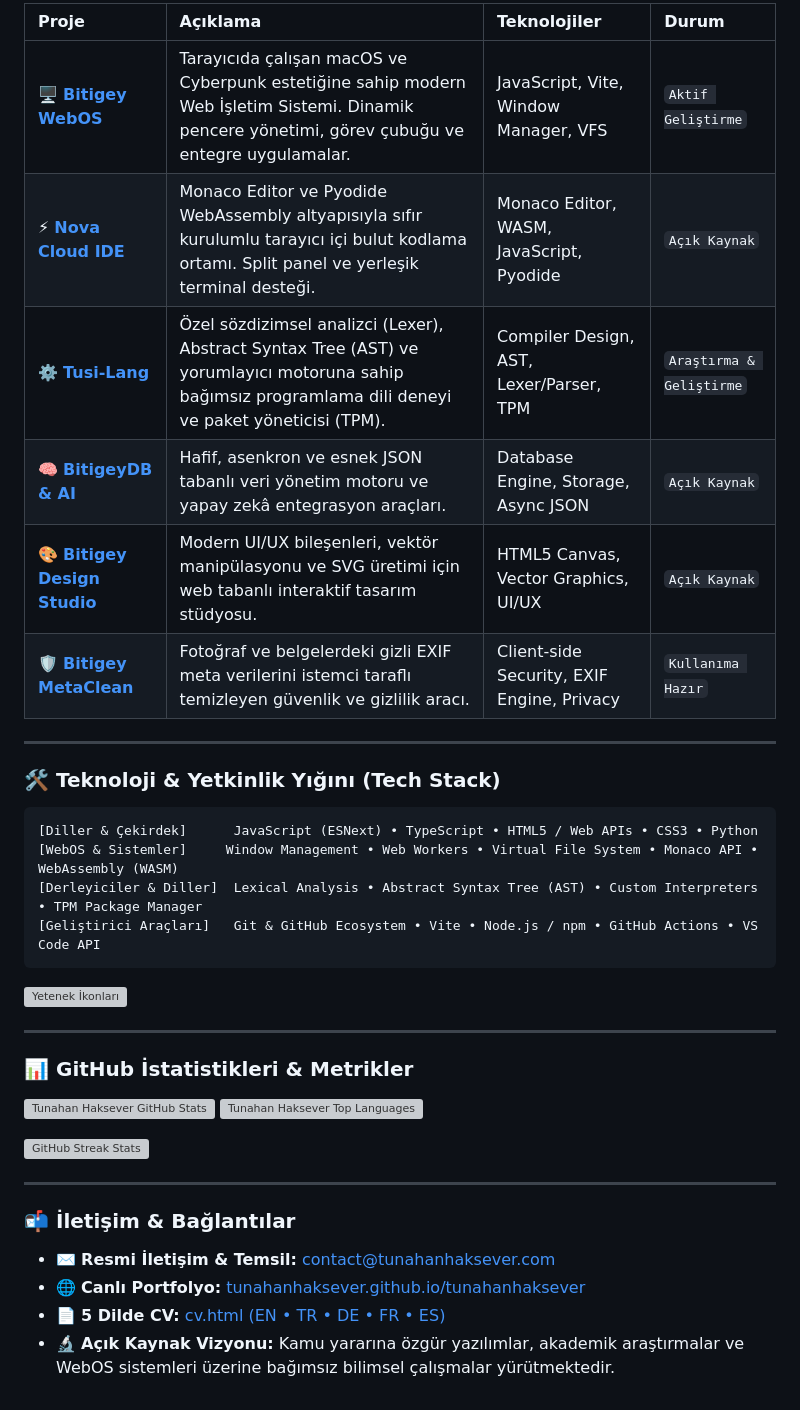
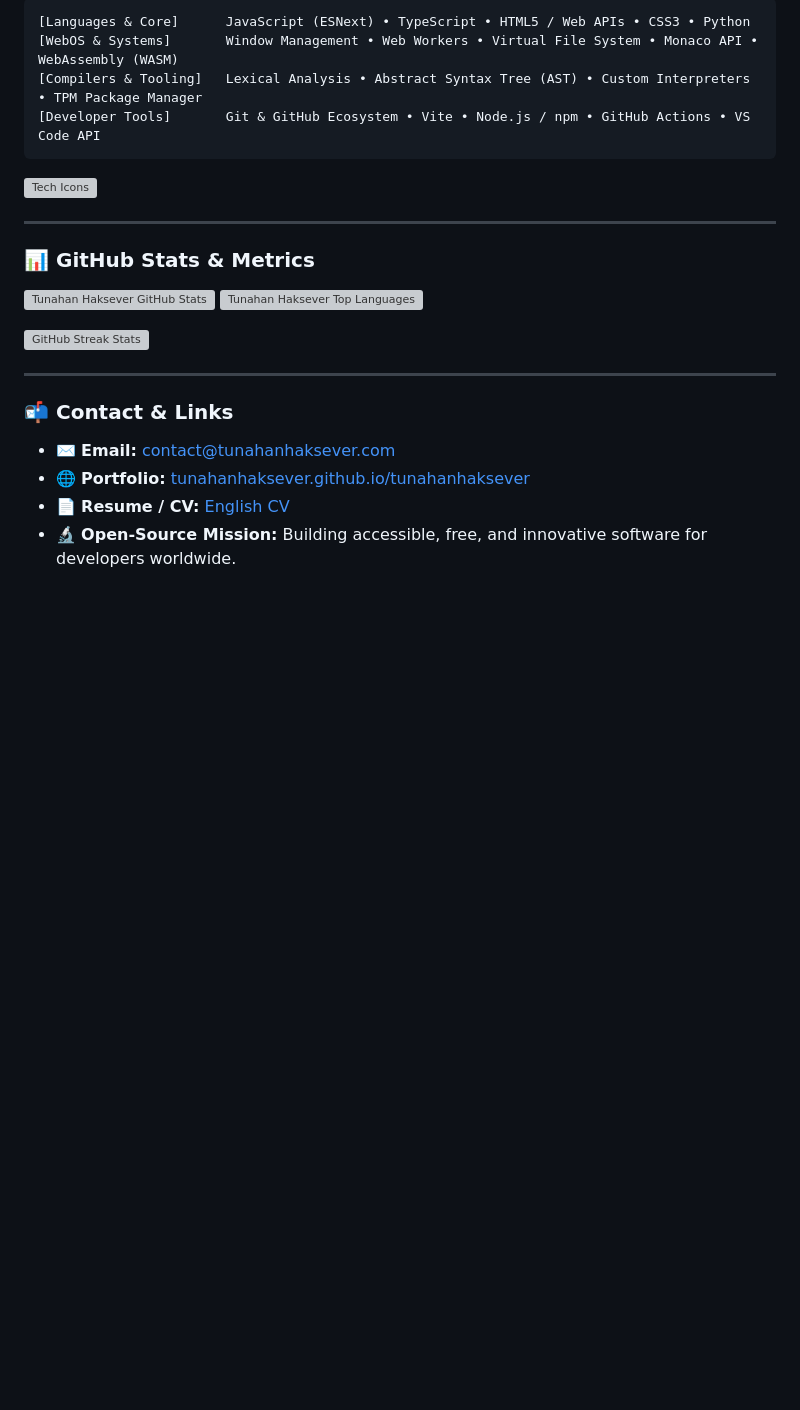
Before and after one commit to tunahanhaksever/tunahanhaksever, a Markdown page: README.md, the part around one of its changes. GitHub-like rendering; blank space fills up the shorter version; grey boxes are pictures that could not be loaded.

````diff
--- a/README.md
+++ b/README.md
@@ -42,29 +54,16 @@ Açık kaynak dünyasında **Bitigey Ekosistemi**, **Nova Cloud IDE** ve **Tusi-
 
-| Proje | Açıklama | Teknolojiler | Durum |
-| :--- | :--- | :--- | :--- |
-| 🖥️ **[Bitigey WebOS](https://github.com/tunahanhaksever/bitigey-webos)** | Tarayıcıda çalışan macOS ve Cyberpunk estetiğine sahip modern Web İşletim Sistemi. Dinamik pencere yönetimi, görev çubuğu ve entegre uygulamalar. | JavaScript, Vite, Window Manager, VFS | `Aktif Geliştirme` |
-| ⚡ **[Nova Cloud IDE](https://github.com/tunahanhaksever/nova-cloud-ide)** | Monaco Editor ve Pyodide WebAssembly altyapısıyla sıfır kurulumlu tarayıcı içi bulut kodlama ortamı. Split panel ve yerleşik terminal desteği. | Monaco Editor, WASM, JavaScript, Pyodide | `Açık Kaynak` |
-| ⚙️ **[Tusi-Lang](https://github.com/tunahanhaksever/tusi-lang)** | Özel sözdizimsel analizci (Lexer), Abstract Syntax Tree (AST) ve yorumlayıcı motoruna sahip bağımsız programlama dili deneyi ve paket yöneticisi (TPM). | Compiler Design, AST, Lexer/Parser, TPM | `Araştırma & Geliştirme` |
-| 🧠 **[BitigeyDB & AI](https://github.com/tunahanhaksever/bitigeydb)** | Hafif, asenkron ve esnek JSON tabanlı veri yönetim motoru ve yapay zekâ entegrasyon araçları. | Database Engine, Storage, Async JSON | `Açık Kaynak` |
-| 🎨 **[Bitigey Design Studio](https://github.com/tunahanhaksever/bitigey-design-studio)** | Modern UI/UX bileşenleri, vektör manipülasyonu ve SVG üretimi için web tabanlı interaktif tasarım stüdyosu. | HTML5 Canvas, Vector Graphics, UI/UX | `Açık Kaynak` |
-| 🛡️ **[Bitigey MetaClean](https://github.com/tunahanhaksever/bitigey-metaclean)** | Fotoğraf ve belgelerdeki gizli EXIF meta verilerini istemci taraflı temizleyen güvenlik ve gizlilik aracı. | Client-side Security, EXIF Engine, Privacy | `Kullanıma Hazır` |
+```
+[Languages & Core]      JavaScript (ESNext) • TypeScript • HTML5 / Web APIs • CSS3 • Python
+[WebOS & Systems]       Window Management • Web Workers • Virtual File System • Monaco API • WebAssembly (WASM)
+[Compilers & Tooling]   Lexical Analysis • Abstract Syntax Tree (AST) • Custom Interpreters • TPM Package Manager
+[Developer Tools]       Git & GitHub Ecosystem • Vite • Node.js / npm • GitHub Actions • VS Code API
+```
+
+![Tech Icons](https://skillicons.dev/icons?i=js,ts,html,css,nodejs,python,vite,git,github,vscode,linux,docker)
 
 ---
 
-### 🛠️ Teknoloji & Yetkinlik Yığını (Tech Stack)
-
-```
-[Diller & Çekirdek]      JavaScript (ESNext) • TypeScript • HTML5 / Web APIs • CSS3 • Python
-[WebOS & Sistemler]     Window Management • Web Workers • Virtual File System • Monaco API • WebAssembly (WASM)
-[Derleyiciler & Diller]  Lexical Analysis • Abstract Syntax Tree (AST) • Custom Interpreters • TPM Package Manager
-[Geliştirici Araçları]   Git & GitHub Ecosystem • Vite • Node.js / npm • GitHub Actions • VS Code API
-```
-
-![Yetenek İkonları](https://skillicons.dev/icons?i=js,ts,html,css,nodejs,python,vite,git,github,vscode,linux,docker)
-
----
-
-### 📊 GitHub İstatistikleri & Metrikler
+### 📊 GitHub Stats & Metrics
 
 ![Tunahan Haksever GitHub Stats](https://github-readme-stats.vercel.app/api?username=tunahanhaksever&show_icons=true&theme=tokyonight&hide_border=true&count_private=true)
 ![Tunahan Haksever Top Languages](https://github-readme-stats.vercel.app/api/top-langs/?username=tunahanhaksever&layout=compact&theme=tokyonight&hide_border=true)
@@ -73,9 +72,9 @@ Açık kaynak dünyasında **Bitigey Ekosistemi**, **Nova Cloud IDE** ve **Tusi-
 
 ---
 
-### 📬 İletişim & Bağlantılar
+### 📬 Contact & Links
 
-- ✉️ **Resmi İletişim & Temsil:** [contact@tunahanhaksever.com](mailto:contact@tunahanhaksever.com)
-- 🌐 **Canlı Portfolyo:** [tunahanhaksever.github.io/tunahanhaksever](https://tunahanhaksever.github.io/tunahanhaksever/)
-- 📄 **5 Dilde CV:** [cv.html (EN • TR • DE • FR • ES)](https://tunahanhaksever.github.io/tunahanhaksever/cv.html)
-- 🔬 **Açık Kaynak Vizyonu:** Kamu yararına özgür yazılımlar, akademik araştırmalar ve WebOS sistemleri üzerine bağımsız bilimsel çalışmalar yürütmektedir.
+- ✉️ **Email:** [contact@tunahanhaksever.com](mailto:contact@tunahanhaksever.com)
+- 🌐 **Portfolio:** [tunahanhaksever.github.io/tunahanhaksever](https://tunahanhaksever.github.io/tunahanhaksever/)
+- 📄 **Resume / CV:** [English CV](https://tunahanhaksever.github.io/tunahanhaksever/cv.html?lang=en)
+- 🔬 **Open-Source Mission:** Building accessible, free, and innovative software for developers worldwide.
````
Also changed, not shown: other parts of README.md (+34 -22 lines).
